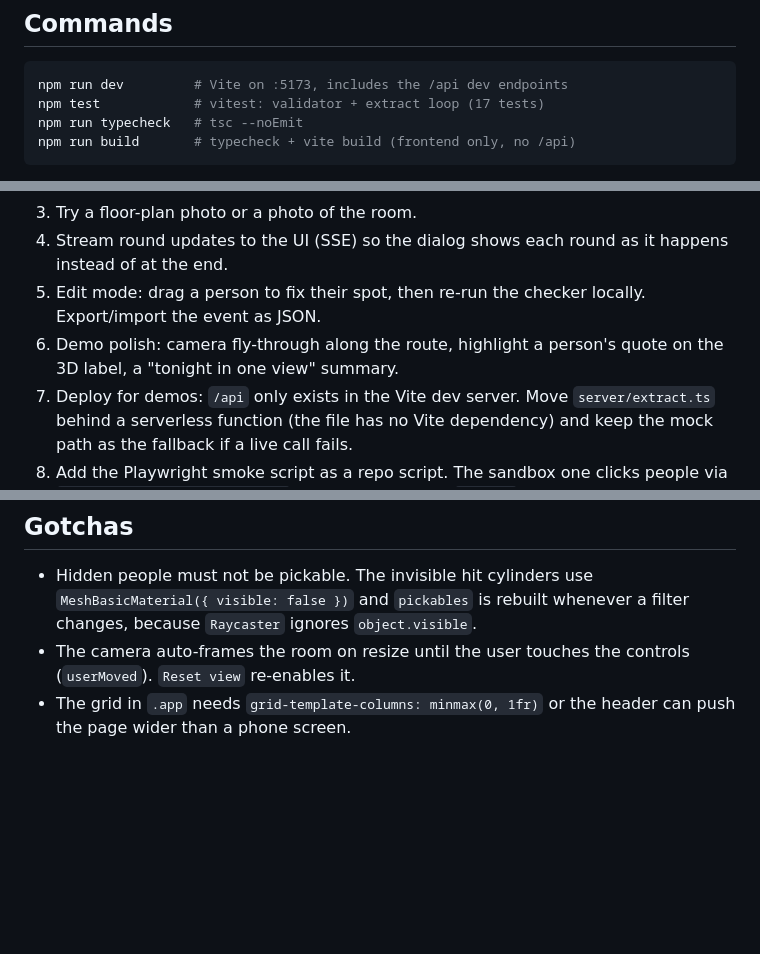
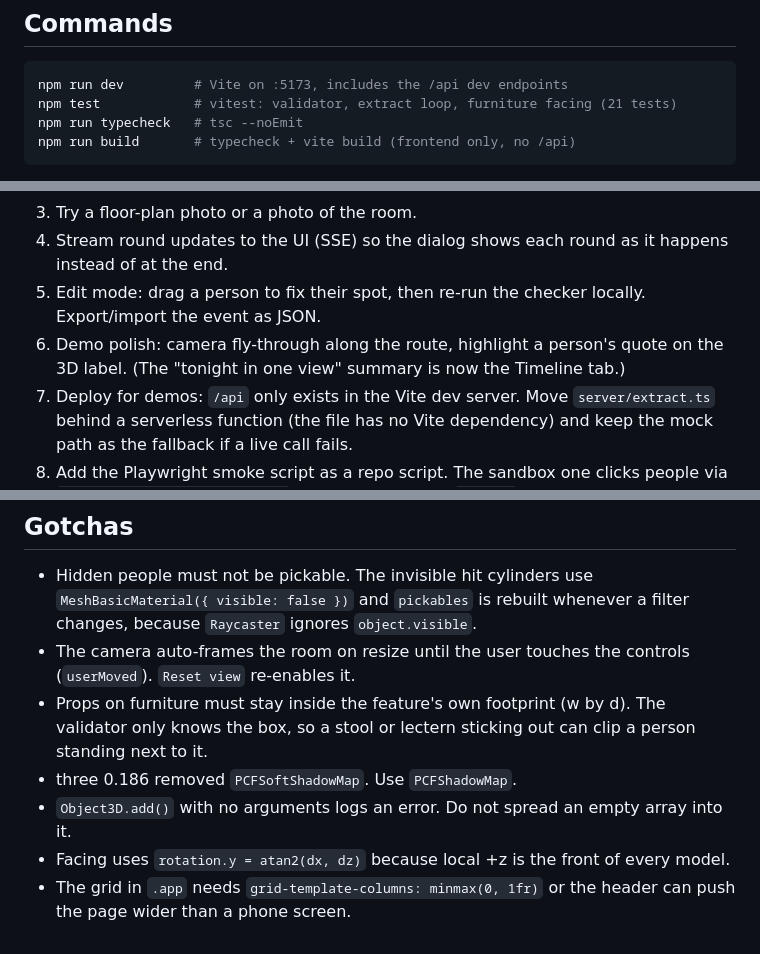
Before and after one commit to NayanVangala/roommap, a Markdown page: CLAUDE.md, 3 parts joined by grey strips. GitHub-like rendering; blank space fills up the shorter version.

````diff
--- a/CLAUDE.md
+++ b/CLAUDE.md
@@ -12,7 +12,7 @@ Nayan is learning by building. Keep changes small, say why in a sentence or two,
 
 ```bash
 npm run dev         # Vite on :5173, includes the /api dev endpoints
-npm test            # vitest: validator + extract loop (17 tests)
+npm test            # vitest: validator, extract loop, furniture facing (21 tests)
 npm run typecheck   # tsc --noEmit
 npm run build       # typecheck + vite build (frontend only, no /api)
 ```
@@ -69,7 +87,7 @@ Verified (cloud sandbox, headless Chromium):
 3. Try a floor-plan photo or a photo of the room.
 4. Stream round updates to the UI (SSE) so the dialog shows each round as it happens instead of at the end.
 5. Edit mode: drag a person to fix their spot, then re-run the checker locally. Export/import the event as JSON.
-6. Demo polish: camera fly-through along the route, highlight a person's quote on the 3D label, a "tonight in one view" summary.
+6. Demo polish: camera fly-through along the route, highlight a person's quote on the 3D label. (The "tonight in one view" summary is now the Timeline tab.)
 7. Deploy for demos: `/api` only exists in the Vite dev server. Move `server/extract.ts` behind a serverless function (the file has no Vite dependency) and keep the mock path as the fallback if a live call fails.
 8. Add the Playwright smoke script as a repo script. The sandbox one clicks people via `window.__roommap.screenOf(id)`, a dev-only hook in `main.ts`.
 
@@ -77,4 +95,8 @@ Verified (cloud sandbox, headless Chromium):
 
 - Hidden people must not be pickable. The invisible hit cylinders use `MeshBasicMaterial({ visible: false })` and `pickables` is rebuilt whenever a filter changes, because `Raycaster` ignores `object.visible`.
 - The camera auto-frames the room on resize until the user touches the controls (`userMoved`). `Reset view` re-enables it.
+- Props on furniture must stay inside the feature's own footprint (w by d). The validator only knows the box, so a stool or lectern sticking out can clip a person standing next to it.
+- three 0.186 removed `PCFSoftShadowMap`. Use `PCFShadowMap`.
+- `Object3D.add()` with no arguments logs an error. Do not spread an empty array into it.
+- Facing uses `rotation.y = atan2(dx, dz)` because local +z is the front of every model.
 - The grid in `.app` needs `grid-template-columns: minmax(0, 1fr)` or the header can push the page wider than a phone screen.
````
Also changed, not shown: other parts of CLAUDE.md (+21 -3 lines).
